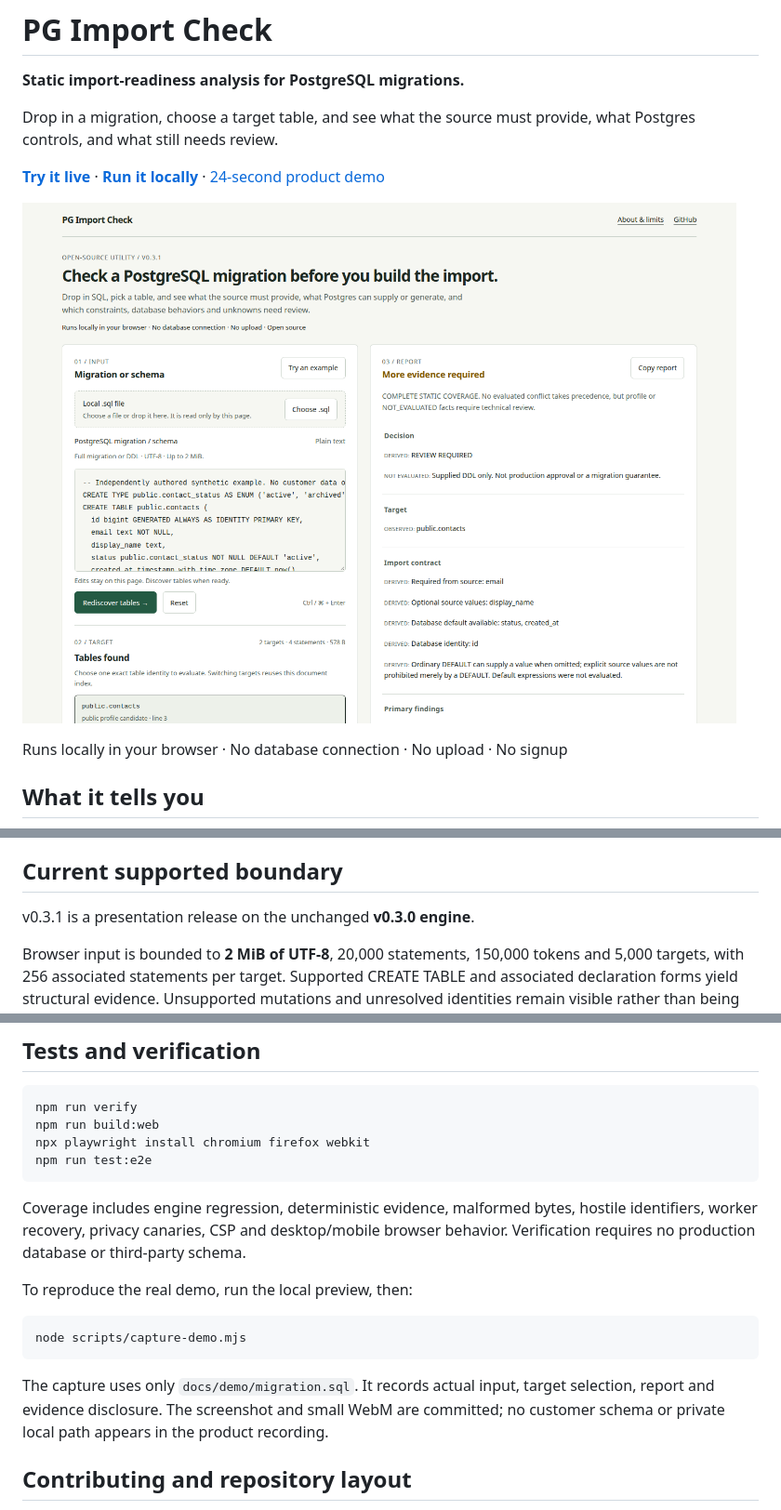
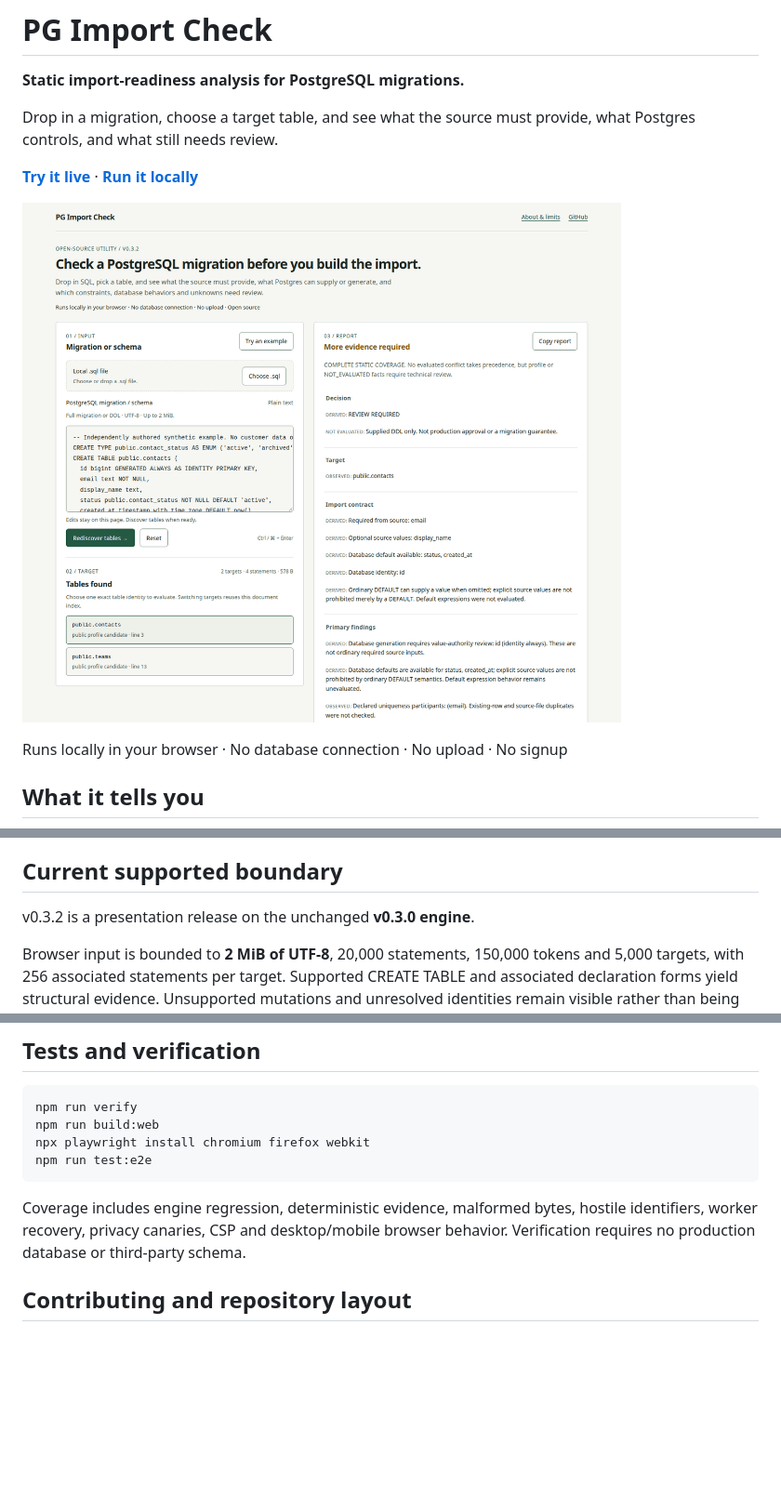
Before and after one commit to iammohamedatef/pg-import-check, a Markdown page: README.md, 3 parts joined by grey strips. Shown at 93% size. Drawn GitHub-style; pictures changed too: docs/demo/decision-report.png; blank space fills up the shorter version.

Commit message:
Release pg-import-check 0.3.2: brand family and static README report

````diff
--- a/README.md
+++ b/README.md
@@ -5,5 +5,5 @@
 Drop in a migration, choose a target table, and see what the source must provide,
 what Postgres controls, and what still needs review.
 
-**[Try it live](https://check.importflow.dev)** · **[Run it locally](#run-locally--self-host)** · [24-second product demo](docs/demo/walkthrough.webm)
+**[Try it live](https://check.importflow.dev)** · **[Run it locally](#run-locally--self-host)**
 
@@ -87,7 +87,7 @@ navigation uses `no-referrer`. Review [security](docs/SECURITY.md) and the
 
 ## Current supported boundary
 
-v0.3.1 is a presentation release on the unchanged **v0.3.0 engine**.
+v0.3.2 is a presentation release on the unchanged **v0.3.0 engine**.
 
 Browser input is bounded to **2 MiB of UTF-8**, 20,000 statements, 150,000 tokens and
 5,000 targets, with 256 associated statements per target. Supported CREATE TABLE
@@ -158,16 +158,6 @@ Coverage includes engine regression, deterministic evidence, malformed bytes,
 hostile identifiers, worker recovery, privacy canaries, CSP and desktop/mobile browser
 behavior. Verification requires no production database or third-party schema.
 
-To reproduce the real demo, run the local preview, then:
-
-```sh
-node scripts/capture-demo.mjs
-```
-
-The capture uses only `docs/demo/migration.sql`. It records actual input, target
-selection, report and evidence disclosure. The screenshot and small WebM are committed;
-no customer schema or private local path appears in the product recording.
-
 ## Contributing and repository layout
 
 Start with [the architecture code map](docs/ARCHITECTURE.md) and
````
Also changed, not shown: other parts of README.md (+1 -1 lines), 7 other files.
